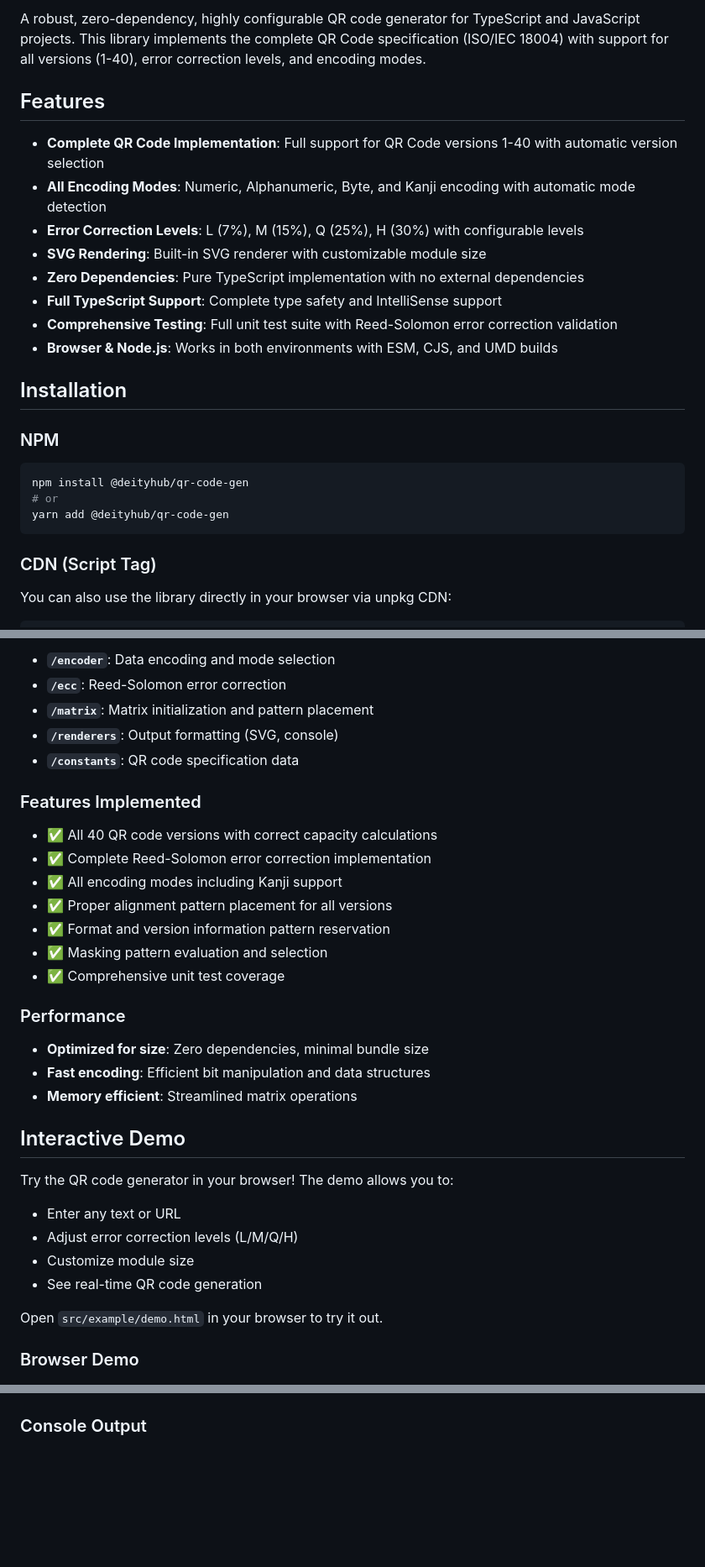
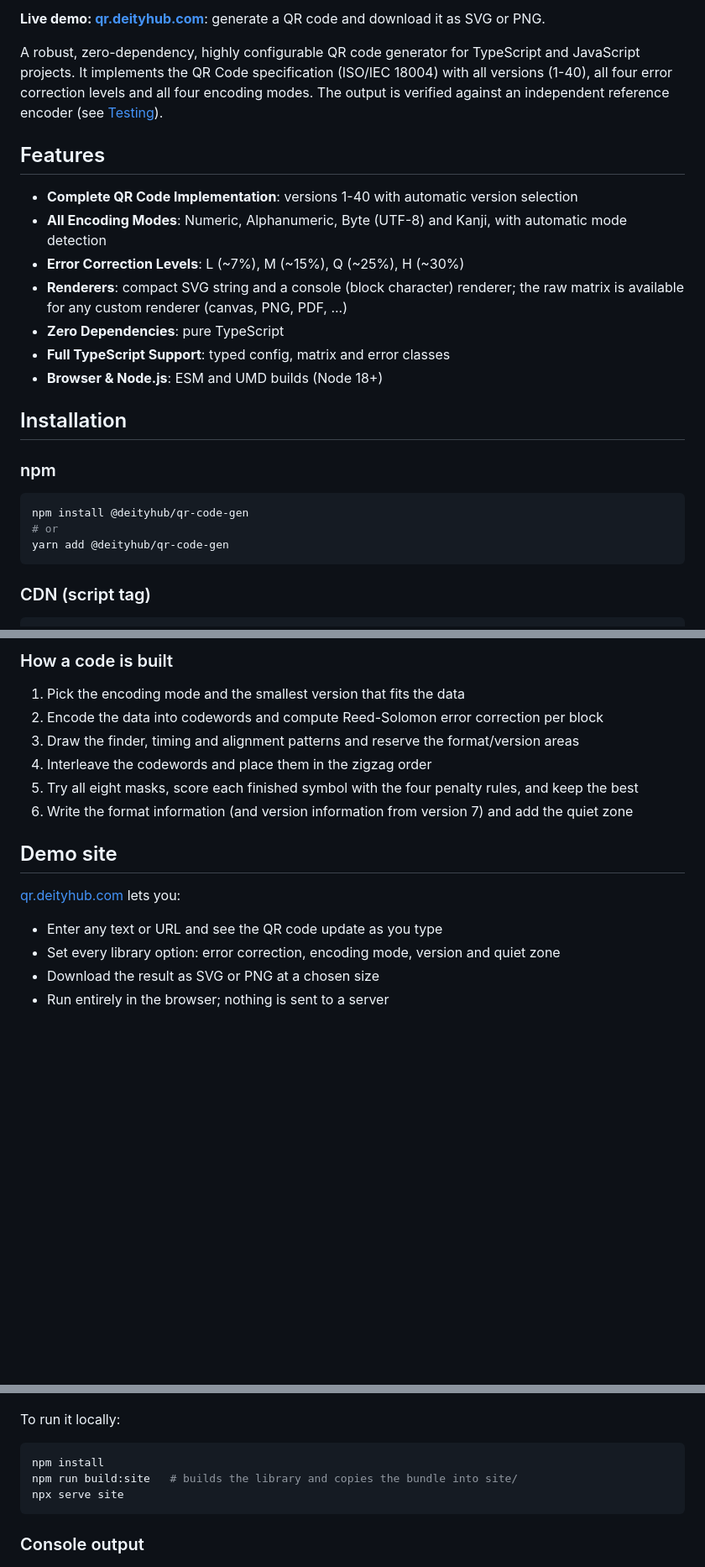
Before and after one commit to Deityhub/qr-code-gen, a Markdown page: README.md, 3 parts joined by grey strips. Shown at 84% size. Drawn GitHub-style; blank space fills up the shorter version.

````diff
--- a/README.md
+++ b/README.md
@@ -4,20 +6,21 @@
 
-A robust, zero-dependency, highly configurable QR code generator for TypeScript and JavaScript projects. This library implements the complete QR Code specification (ISO/IEC 18004) with support for all versions (1-40), error correction levels, and encoding modes.
+**Live demo: [qr.deityhub.com](https://qr.deityhub.com)**: generate a QR code and download it as SVG or PNG.
+
+A robust, zero-dependency, highly configurable QR code generator for TypeScript and JavaScript projects. It implements the QR Code specification (ISO/IEC 18004) with all versions (1-40), all four error correction levels and all four encoding modes. The output is verified against an independent reference encoder (see [Testing](#testing)).
 
 ## Features
 
-- **Complete QR Code Implementation**: Full support for QR Code versions 1-40 with automatic version selection
-- **All Encoding Modes**: Numeric, Alphanumeric, Byte, and Kanji encoding with automatic mode detection
-- **Error Correction Levels**: L (7%), M (15%), Q (25%), H (30%) with configurable levels
-- **SVG Rendering**: Built-in SVG renderer with customizable module size
-- **Zero Dependencies**: Pure TypeScript implementation with no external dependencies
-- **Full TypeScript Support**: Complete type safety and IntelliSense support
-- **Comprehensive Testing**: Full unit test suite with Reed-Solomon error correction validation
-- **Browser & Node.js**: Works in both environments with ESM, CJS, and UMD builds
+- **Complete QR Code Implementation**: versions 1-40 with automatic version selection
+- **All Encoding Modes**: Numeric, Alphanumeric, Byte (UTF-8) and Kanji, with automatic mode detection
+- **Error Correction Levels**: L (~7%), M (~15%), Q (~25%), H (~30%)
+- **Renderers**: compact SVG string and a console (block character) renderer; the raw matrix is available for any custom renderer (canvas, PNG, PDF, ...)
+- **Zero Dependencies**: pure TypeScript
+- **Full TypeScript Support**: typed config, matrix and error classes
+- **Browser & Node.js**: ESM and UMD builds (Node 18+)
 
 ## Installation
 
-### NPM
+### npm
 
 ```bash
 npm install @deityhub/qr-code-gen
@@ -25,8 +28,6 @@ npm install @deityhub/qr-code-gen
 yarn add @deityhub/qr-code-gen
 ```
 
-### CDN (Script Tag)
-
-You can also use the library directly in your browser via unpkg CDN:
+### CDN (script tag)
 
 ```html
@@ -194,42 +212,33 @@ The library is organized into several modules:
 
-- **`/encoder`**: Data encoding and mode selection
-- **`/ecc`**: Reed-Solomon error correction
-- **`/matrix`**: Matrix initialization and pattern placement
-- **`/renderers`**: Output formatting (SVG, console)
-- **`/constants`**: QR code specification data
+### How a code is built
 
-### Features Implemented
+1. Pick the encoding mode and the smallest version that fits the data
+2. Encode the data into codewords and compute Reed-Solomon error correction per block
+3. Draw the finder, timing and alignment patterns and reserve the format/version areas
+4. Interleave the codewords and place them in the zigzag order
+5. Try all eight masks, score each finished symbol with the four penalty rules, and keep the best
+6. Write the format information (and version information from version 7) and add the quiet zone
 
-- ✅ All 40 QR code versions with correct capacity calculations
-- ✅ Complete Reed-Solomon error correction implementation
-- ✅ All encoding modes including Kanji support
-- ✅ Proper alignment pattern placement for all versions
-- ✅ Format and version information pattern reservation
-- ✅ Masking pattern evaluation and selection
-- ✅ Comprehensive unit test coverage
+## Demo site
 
-### Performance
+[qr.deityhub.com](https://qr.deityhub.com) lets you:
 
-- **Optimized for size**: Zero dependencies, minimal bundle size
-- **Fast encoding**: Efficient bit manipulation and data structures
-- **Memory efficient**: Streamlined matrix operations
-
-## Interactive Demo
-
-Try the QR code generator in your browser! The demo allows you to:
-
-- Enter any text or URL
-- Adjust error correction levels (L/M/Q/H)
-- Customize module size
-- See real-time QR code generation
-
-Open `src/example/demo.html` in your browser to try it out.
-
-### Browser Demo
+- Enter any text or URL and see the QR code update as you type
+- Set every library option: error correction, encoding mode, version and quiet zone
+- Download the result as SVG or PNG at a chosen size
+- Run entirely in the browser; nothing is sent to a server
 
 ![QR Code Generator Browser Demo](https://raw.githubusercontent.com/Deityhub/qr-code-gen/refs/heads/main/docs/demo-browser.png)
 
-### Console Output
+To run it locally:
+
+```bash
+npm install
+npm run build:site   # builds the library and copies the bundle into site/
+npx serve site
+```
+
+### Console output
 
 ![QR Code Generator Console Output](https://raw.githubusercontent.com/Deityhub/qr-code-gen/refs/heads/main/docs/demo-console.png)
 
````
Also changed, not shown: other parts of README.md (+131 -110 lines).
